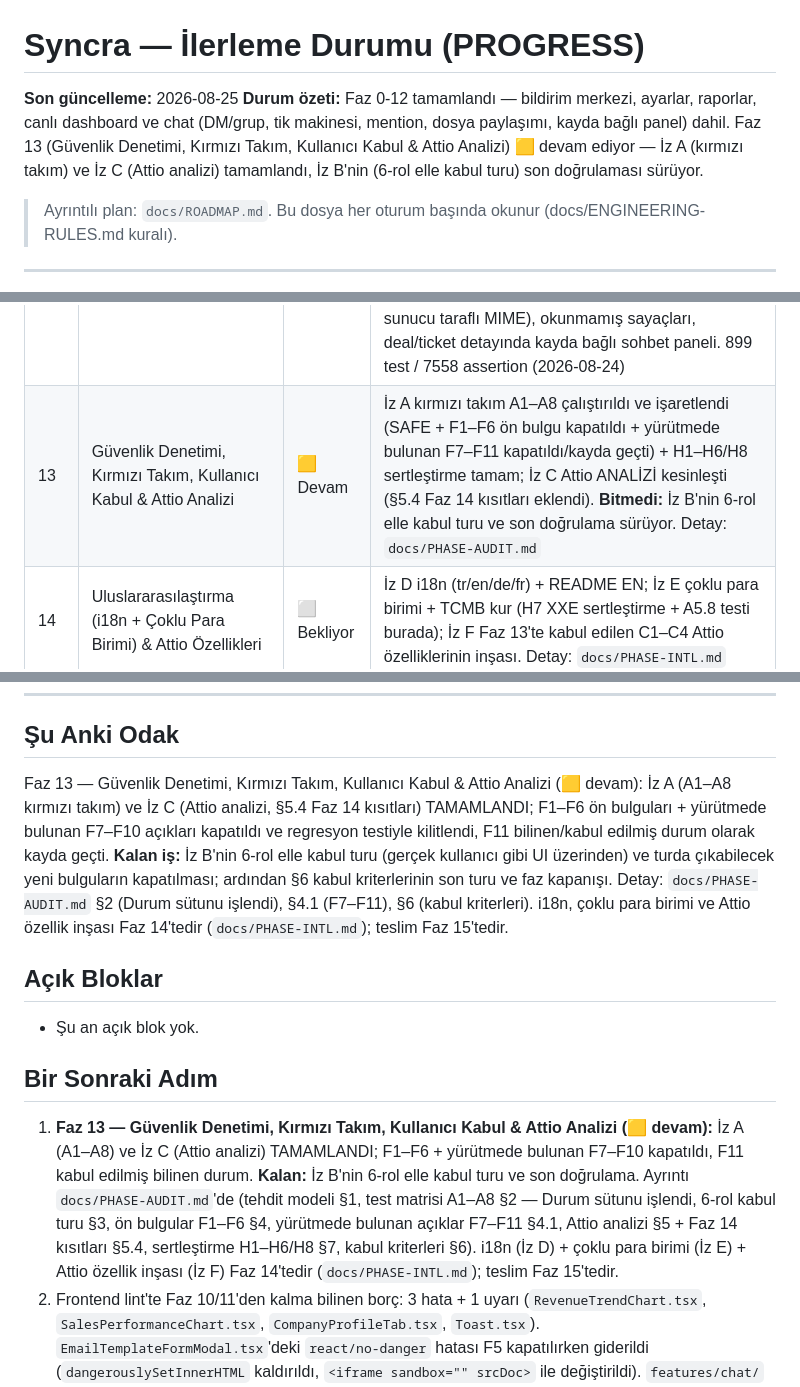
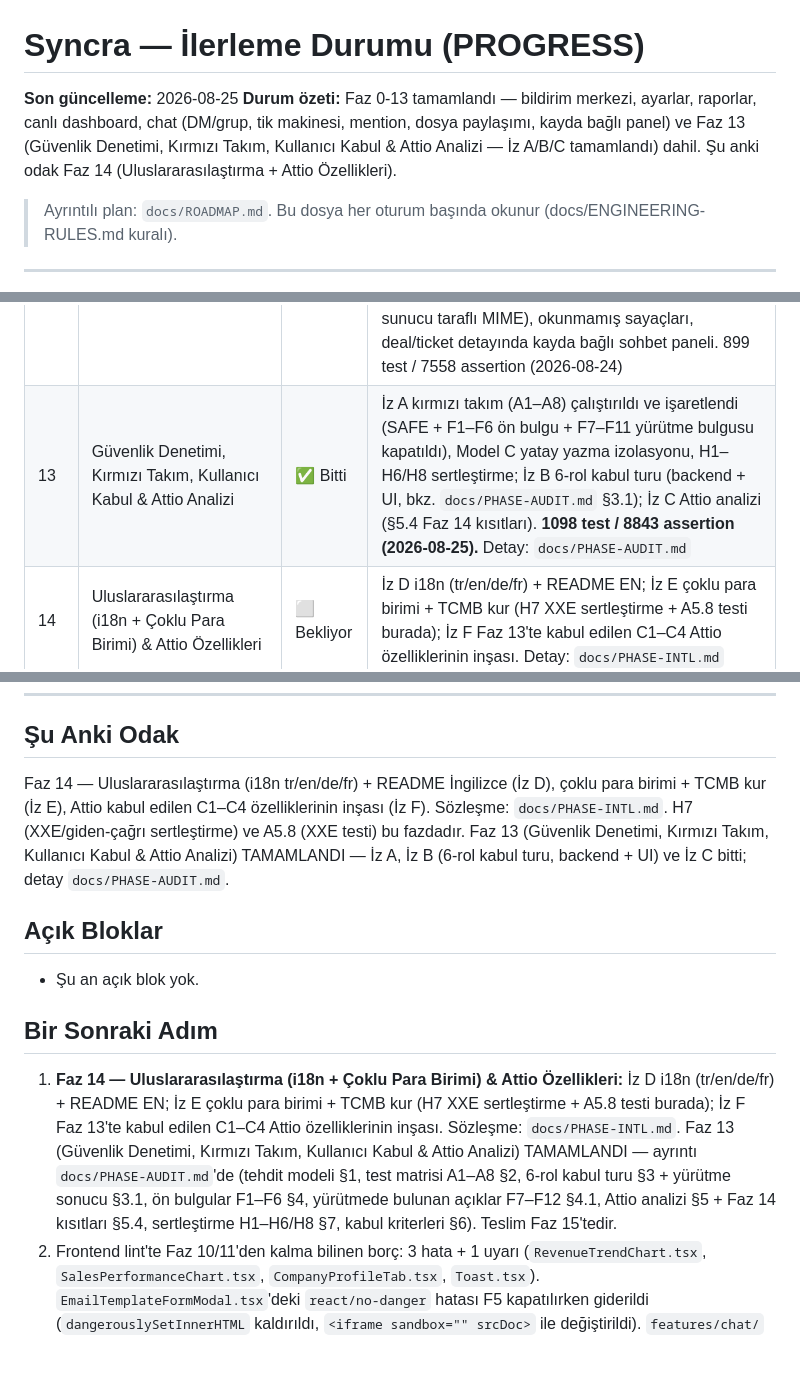
Before and after one commit to ayberkaarda/SIGMA-CRM, a Markdown page: docs/PROGRESS.md, 3 parts joined by grey strips. Drawn GitHub-style; blank space fills up the shorter version.

```diff
--- a/docs/PROGRESS.md
+++ b/docs/PROGRESS.md
@@ -1,7 +1,7 @@
 # Syncra — İlerleme Durumu (PROGRESS)
 
 **Son güncelleme:** 2026-08-25
-**Durum özeti:** Faz 0-12 tamamlandı — bildirim merkezi, ayarlar, raporlar, canlı dashboard ve chat (DM/grup, tik makinesi, mention, dosya paylaşımı, kayda bağlı panel) dahil. Faz 13 (Güvenlik Denetimi, Kırmızı Takım, Kullanıcı Kabul & Attio Analizi) 🟨 devam ediyor — İz A (kırmızı takım) ve İz C (Attio analizi) tamamlandı, İz B'nin (6-rol elle kabul turu) son doğrulaması sürüyor.
+**Durum özeti:** Faz 0-13 tamamlandı — bildirim merkezi, ayarlar, raporlar, canlı dashboard, chat (DM/grup, tik makinesi, mention, dosya paylaşımı, kayda bağlı panel) ve Faz 13 (Güvenlik Denetimi, Kırmızı Takım, Kullanıcı Kabul & Attio Analizi — İz A/B/C tamamlandı) dahil. Şu anki odak Faz 14 (Uluslararasılaştırma + Attio Özellikleri).
 
 > Ayrıntılı plan: `docs/ROADMAP.md`. Bu dosya her oturum başında okunur (docs/ENGINEERING-RULES.md kuralı).
 
@@ -24,7 +24,7 @@
 | 10 | Notifications + Settings | ✅ Bitti | Bildirim merkezi (11 tip, `database`+`broadcast` kanalı, `private-user.{id}`, okunmamış sayaç), Ayarlar (şirket profili, pipeline aşama editörü, özel alan yönetimi, e-posta şablonları, rol/izin matrisi). Tetikleyiciler observer/listener ile (2026-08-24) |
 | 11 | Reports + Dashboard | ✅ Bitti | 4 rapor (satış performansı, kullanıcı performansı, kaynak analizi, dönüşüm) + CSV/XLSX export, 8 KPI'lı canlı dashboard (Recharts), `DashboardInvalidated` 3 sn debounce. 805 test / 7237 assertion (2026-08-24) |
 | 12 | Chat | ✅ Bitti | DM + grup/kanal sohbeti, imleç bazlı tik makinesi (`TickState`, mesaj başına satır değil), whisper yazıyor göstergesi, presence, @mention (istemci taraflı seçim), dosya/görsel paylaşımı (allowlist + sunucu taraflı MIME), okunmamış sayaçları, deal/ticket detayında kayda bağlı sohbet paneli. 899 test / 7558 assertion (2026-08-24) |
-| 13 | Güvenlik Denetimi, Kırmızı Takım, Kullanıcı Kabul & Attio Analizi | 🟨 Devam | İz A kırmızı takım A1–A8 çalıştırıldı ve işaretlendi (SAFE + F1–F6 ön bulgu kapatıldı + yürütmede bulunan F7–F11 kapatıldı/kayda geçti) + H1–H6/H8 sertleştirme tamam; İz C Attio ANALİZİ kesinleşti (§5.4 Faz 14 kısıtları eklendi). **Bitmedi:** İz B'nin 6-rol elle kabul turu ve son doğrulama sürüyor. Detay: `docs/PHASE-AUDIT.md` |
+| 13 | Güvenlik Denetimi, Kırmızı Takım, Kullanıcı Kabul & Attio Analizi | ✅ Bitti | İz A kırmızı takım (A1–A8) çalıştırıldı ve işaretlendi (SAFE + F1–F6 ön bulgu + F7–F11 yürütme bulgusu kapatıldı), Model C yatay yazma izolasyonu, H1–H6/H8 sertleştirme; İz B 6-rol kabul turu (backend + UI, bkz. `docs/PHASE-AUDIT.md` §3.1); İz C Attio analizi (§5.4 Faz 14 kısıtları). **1098 test / 8843 assertion (2026-08-25).** Detay: `docs/PHASE-AUDIT.md` |
 | 14 | Uluslararasılaştırma (i18n + Çoklu Para Birimi) & Attio Özellikleri | ⬜ Bekliyor | İz D i18n (tr/en/de/fr) + README EN; İz E çoklu para birimi + TCMB kur (H7 XXE sertleştirme + A5.8 testi burada); İz F Faz 13'te kabul edilen C1–C4 Attio özelliklerinin inşası. Detay: `docs/PHASE-INTL.md` |
 | 15 | Teslim & Final Kabul | ⬜ Bekliyor | İşlevsel feature/E2E test kapsamı tamamlama; README final (kurulum + API endpoint listesi + ER, iki dilde); Faz 14 sonrası kısa yeniden-kabul turu; Bölüm 6 global kabul kriterleri son turu; teslim |
 
@@ -53,7 +53,7 @@ Durum simgeleri: ⬜ Bekliyor · 🟨 Devam · ✅ Bitti · 🚫 Bloke
 
 ## Şu Anki Odak
 
-Faz 13 — Güvenlik Denetimi, Kırmızı Takım, Kullanıcı Kabul & Attio Analizi (🟨 devam): İz A (A1–A8 kırmızı takım) ve İz C (Attio analizi, §5.4 Faz 14 kısıtları) TAMAMLANDI; F1–F6 ön bulguları + yürütmede bulunan F7–F10 açıkları kapatıldı ve regresyon testiyle kilitlendi, F11 bilinen/kabul edilmiş durum olarak kayda geçti. **Kalan iş:** İz B'nin 6-rol elle kabul turu (gerçek kullanıcı gibi UI üzerinden) ve turda çıkabilecek yeni bulguların kapatılması; ardından §6 kabul kriterlerinin son turu ve faz kapanışı. Detay: `docs/PHASE-AUDIT.md` §2 (Durum sütunu işlendi), §4.1 (F7–F11), §6 (kabul kriterleri). i18n, çoklu para birimi ve Attio özellik inşası Faz 14'tedir (`docs/PHASE-INTL.md`); teslim Faz 15'tedir.
+Faz 14 — Uluslararasılaştırma (i18n tr/en/de/fr) + README İngilizce (İz D), çoklu para birimi + TCMB kur (İz E), Attio kabul edilen C1–C4 özelliklerinin inşası (İz F). Sözleşme: `docs/PHASE-INTL.md`. H7 (XXE/giden-çağrı sertleştirme) ve A5.8 (XXE testi) bu fazdadır. Faz 13 (Güvenlik Denetimi, Kırmızı Takım, Kullanıcı Kabul & Attio Analizi) TAMAMLANDI — İz A, İz B (6-rol kabul turu, backend + UI) ve İz C bitti; detay `docs/PHASE-AUDIT.md`.
 
 ## Açık Bloklar
 
@@ -61,7 +61,7 @@ Faz 13 — Güvenlik Denetimi, Kırmızı Takım, Kullanıcı Kabul & Attio Anal
 
 ## Bir Sonraki Adım
 
-1. **Faz 13 — Güvenlik Denetimi, Kırmızı Takım, Kullanıcı Kabul & Attio Analizi (🟨 devam):** İz A (A1–A8) ve İz C (Attio analizi) TAMAMLANDI; F1–F6 + yürütmede bulunan F7–F10 kapatıldı, F11 kabul edilmiş bilinen durum. **Kalan:** İz B'nin 6-rol elle kabul turu ve son doğrulama. Ayrıntı `docs/PHASE-AUDIT.md`'de (tehdit modeli §1, test matrisi A1–A8 §2 — Durum sütunu işlendi, 6-rol kabul turu §3, ön bulgular F1–F6 §4, yürütmede bulunan açıklar F7–F11 §4.1, Attio analizi §5 + Faz 14 kısıtları §5.4, sertleştirme H1–H6/H8 §7, kabul kriterleri §6). i18n (İz D) + çoklu para birimi (İz E) + Attio özellik inşası (İz F) Faz 14'tedir (`docs/PHASE-INTL.md`); teslim Faz 15'tedir.
+1. **Faz 14 — Uluslararasılaştırma (i18n + Çoklu Para Birimi) & Attio Özellikleri:** İz D i18n (tr/en/de/fr) + README EN; İz E çoklu para birimi + TCMB kur (H7 XXE sertleştirme + A5.8 testi burada); İz F Faz 13'te kabul edilen C1–C4 Attio özelliklerinin inşası. Sözleşme: `docs/PHASE-INTL.md`. Faz 13 (Güvenlik Denetimi, Kırmızı Takım, Kullanıcı Kabul & Attio Analizi) TAMAMLANDI — ayrıntı `docs/PHASE-AUDIT.md`'de (tehdit modeli §1, test matrisi A1–A8 §2, 6-rol kabul turu §3 + yürütme sonucu §3.1, ön bulgular F1–F6 §4, yürütmede bulunan açıklar F7–F12 §4.1, Attio analizi §5 + Faz 14 kısıtları §5.4, sertleştirme H1–H6/H8 §7, kabul kriterleri §6). Teslim Faz 15'tedir.
 2. Frontend lint'te Faz 10/11'den kalma bilinen borç: 3 hata + 1 uyarı (`RevenueTrendChart.tsx`, `SalesPerformanceChart.tsx`, `CompanyProfileTab.tsx`, `Toast.tsx`). `EmailTemplateFormModal.tsx`'deki `react/no-danger` hatası F5 kapatılırken giderildi (`dangerouslySetInnerHTML` kaldırıldı, `<iframe sandbox="" srcDoc>` ile değiştirildi). `features/chat/` altında 0 hata.
 3. `attachments:prune-orphans` komutu yazıldı ama `routes/console.php`'ye kaydedilmedi — zamanlama kararı docs/ENGINEERING-RULES.md §6 uyarınca kullanıcıda.
 4. Frontend'de test altyapısı YOK (vitest/jest kurulu değil) — 1087 backend testi var (İz B sürdükçe artabilir), frontend'de sıfır. Orijinal gereksinim yalnızca backend feature testleri istiyordu; Faz 15'te (işlevsel kapsama) değerlendirilebilir — Faz 13 güvenlik doğrulaması backend'de kilitlenir.
```
Also changed, not shown: other parts of docs/PROGRESS.md (+2 -0 lines), docs/PHASE-AUDIT.md (+54 -9 lines).
